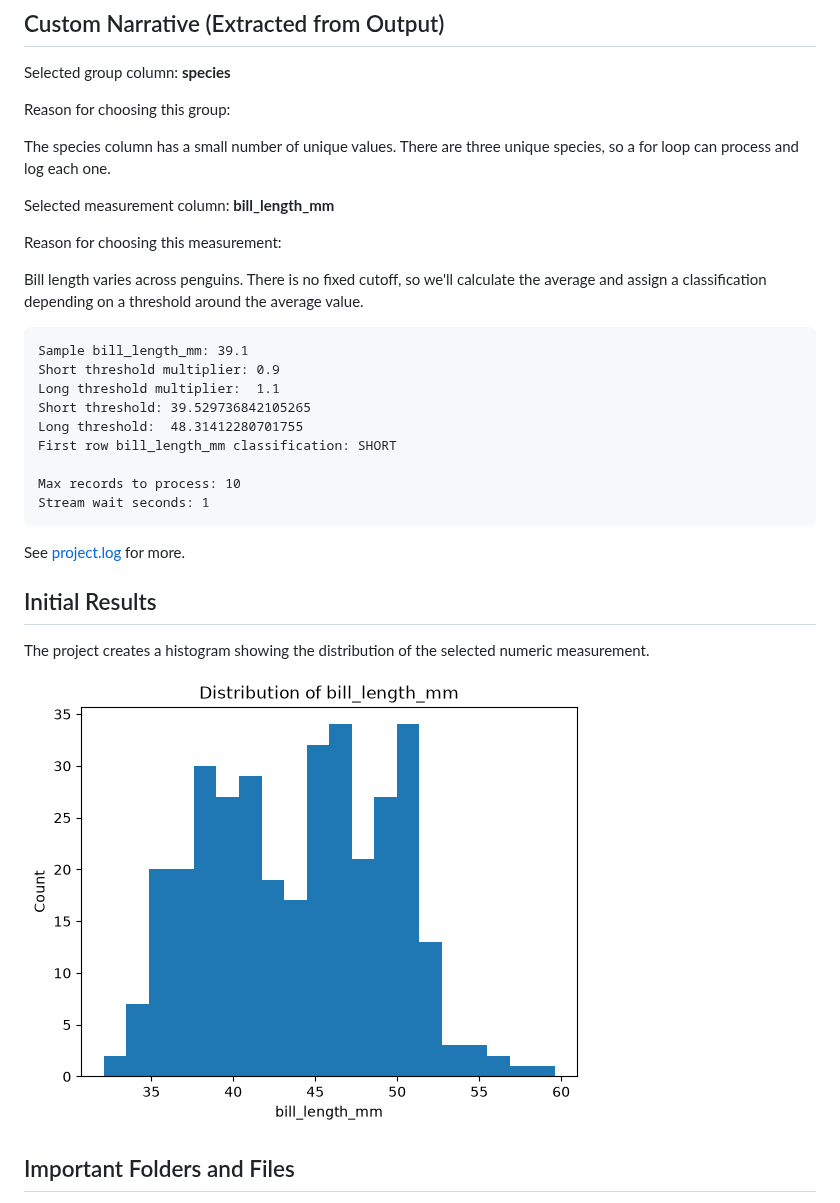
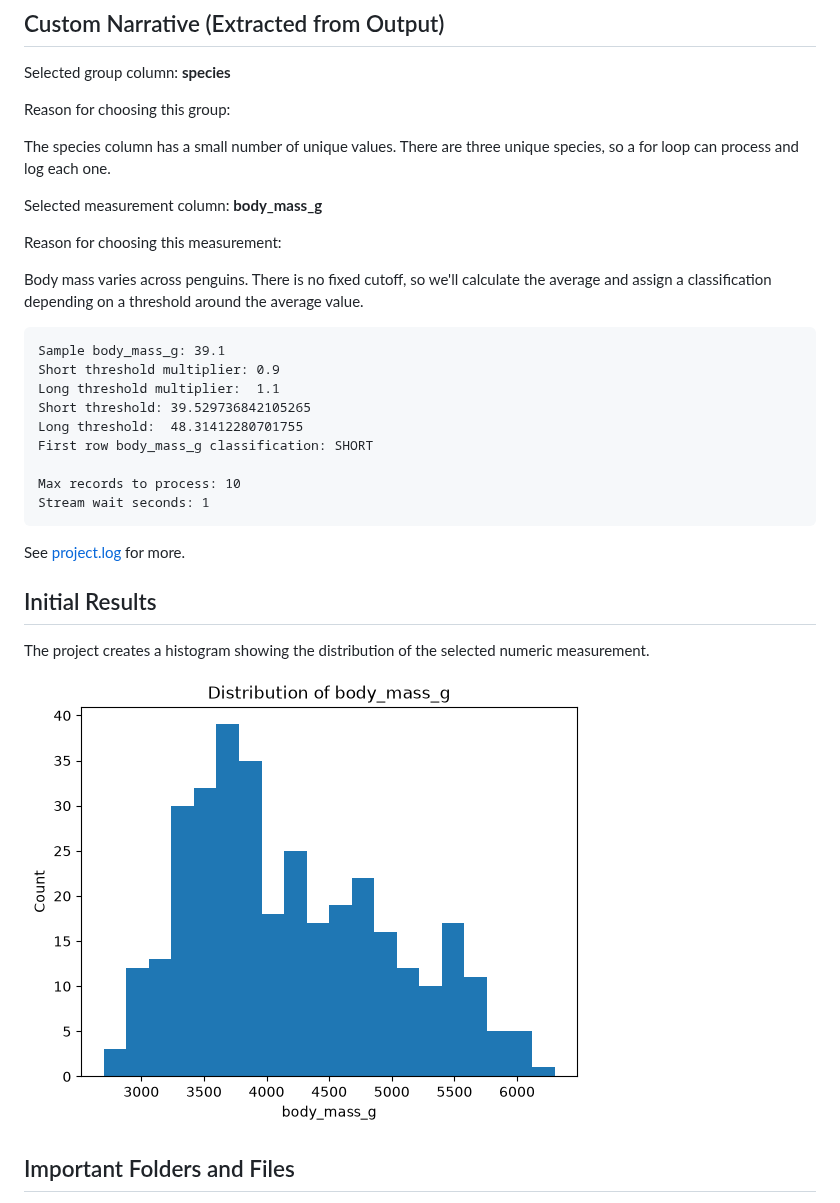
Before and after one commit to churchd851/datafun-02-automation, a Markdown page: README.md, the part around the change. Rendered like a GitHub page; pictures changed too: docs/images/measurement-distribution.png.

````diff
--- a/README.md
+++ b/README.md
@@ -52,22 +52,22 @@ The species column has a small number of unique values.
 There are three unique species, so a for loop can
 process and log each one.
 
-Selected measurement column: **bill_length_mm**
+Selected measurement column: **body_mass_g**
 
 Reason for choosing this measurement:
 
-Bill length varies across penguins.
+Body mass varies across penguins.
 There is no fixed cutoff, so we'll calculate the average
 and assign a classification depending on a threshold
 around the average value.
 
 ```text
-Sample bill_length_mm: 39.1
+Sample body_mass_g: 39.1
 Short threshold multiplier: 0.9
 Long threshold multiplier:  1.1
 Short threshold: 39.529736842105265
 Long threshold:  48.31412280701755
-First row bill_length_mm classification: SHORT
+First row body_mass_g classification: SHORT
 
 Max records to process: 10
 Stream wait seconds: 1
````
Also changed, not shown: 2 other files.
